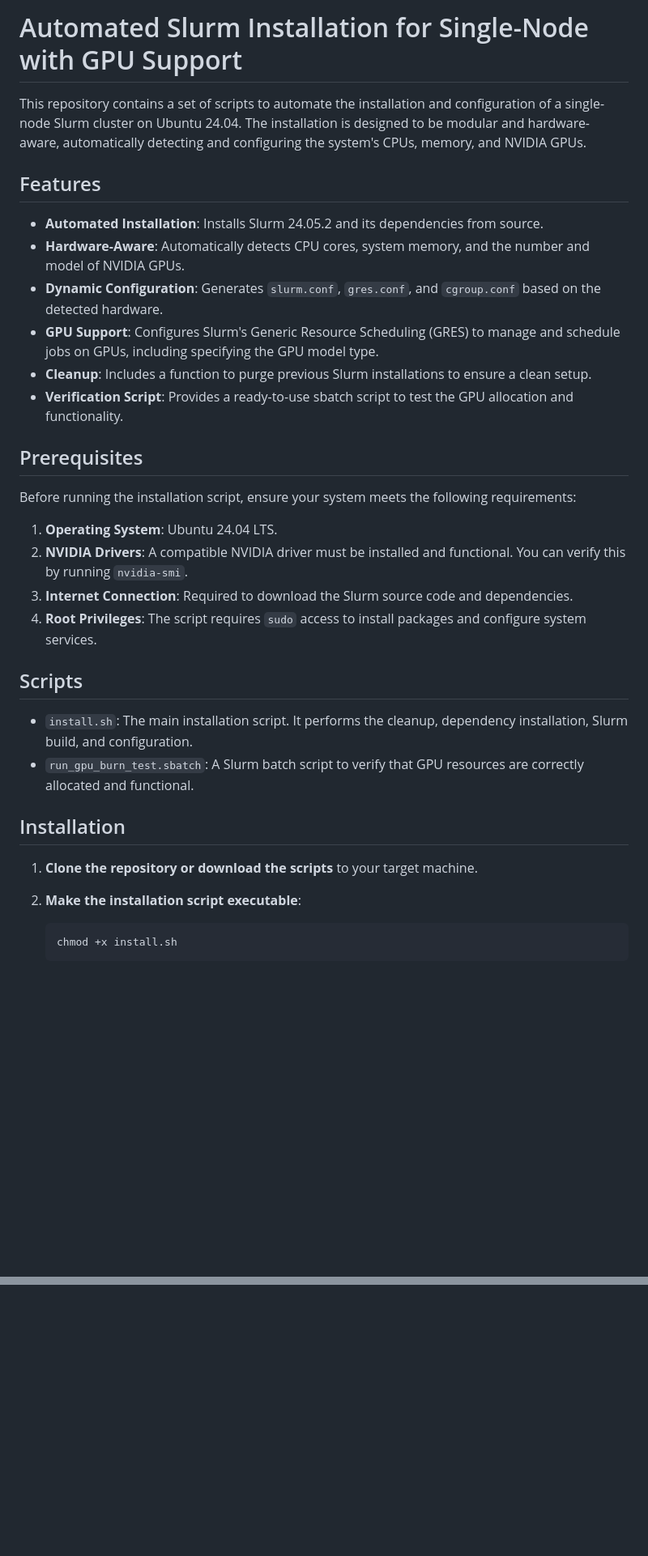
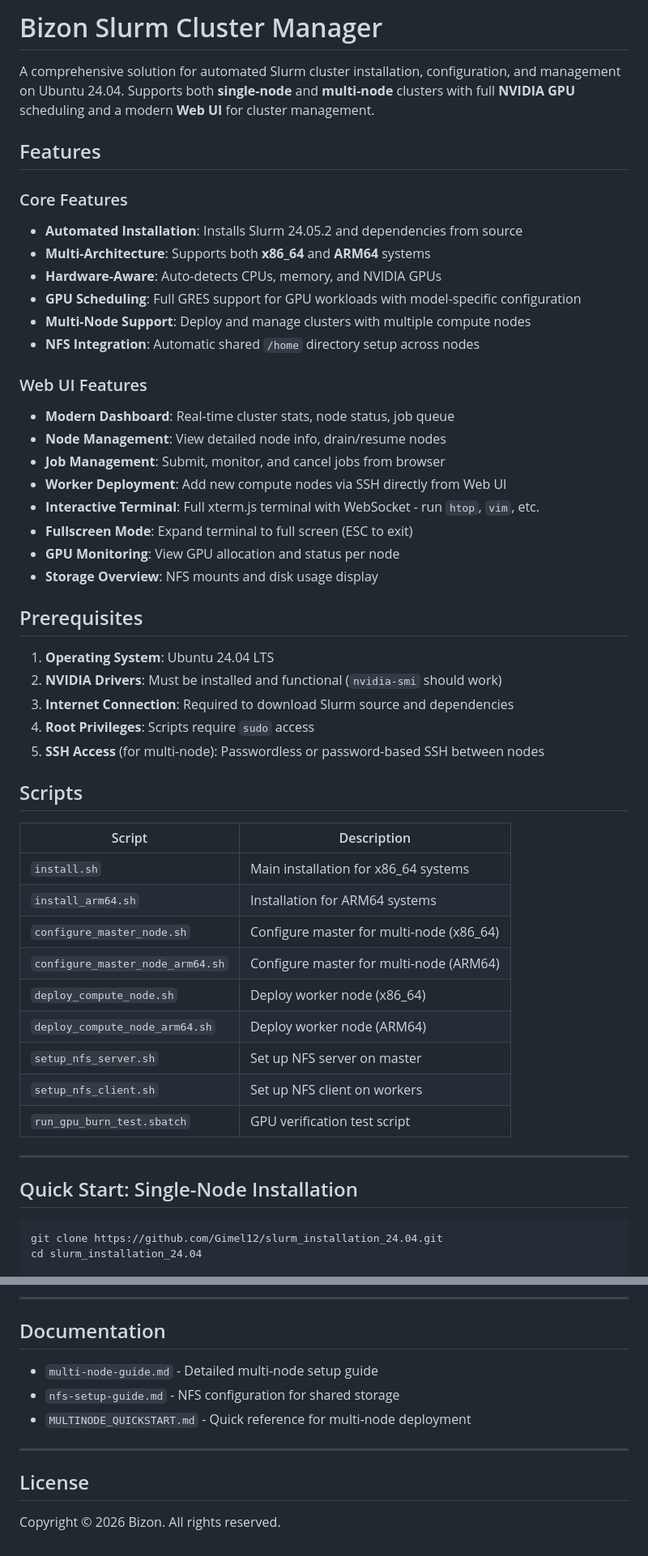
Before and after one commit to Gimel12/slurm_installation_24.04, a Markdown page: README.md, 2 parts joined by grey strips. Shown at 81% size. Drawn GitHub-style; blank space fills up the shorter version.

````diff
--- a/README.md
+++ b/README.md
@@ -1,36 +1,54 @@
-# Automated Slurm Installation for Single-Node with GPU Support
+# Bizon Slurm Cluster Manager
 
-This repository contains a set of scripts to automate the installation and configuration of a single-node Slurm cluster on Ubuntu 24.04. The installation is designed to be modular and hardware-aware, automatically detecting and configuring the system's CPUs, memory, and NVIDIA GPUs.
+A comprehensive solution for automated Slurm cluster installation, configuration, and management on Ubuntu 24.04. Supports both **single-node** and **multi-node** clusters with full **NVIDIA GPU** scheduling and a modern **Web UI** for cluster management.
 
 ## Features
 
-- **Automated Installation**: Installs Slurm 24.05.2 and its dependencies from source.
-- **Hardware-Aware**: Automatically detects CPU cores, system memory, and the number and model of NVIDIA GPUs.
-- **Dynamic Configuration**: Generates `slurm.conf`, `gres.conf`, and `cgroup.conf` based on the detected hardware.
-- **GPU Support**: Configures Slurm's Generic Resource Scheduling (GRES) to manage and schedule jobs on GPUs, including specifying the GPU model type.
-- **Cleanup**: Includes a function to purge previous Slurm installations to ensure a clean setup.
-- **Verification Script**: Provides a ready-to-use sbatch script to test the GPU allocation and functionality.
+### Core Features
+- **Automated Installation**: Installs Slurm 24.05.2 and dependencies from source
+- **Multi-Architecture**: Supports both **x86_64** and **ARM64** systems
+- **Hardware-Aware**: Auto-detects CPUs, memory, and NVIDIA GPUs
+- **GPU Scheduling**: Full GRES support for GPU workloads with model-specific configuration
+- **Multi-Node Support**: Deploy and manage clusters with multiple compute nodes
+- **NFS Integration**: Automatic shared `/home` directory setup across nodes
+
+### Web UI Features
+- **Modern Dashboard**: Real-time cluster stats, node status, job queue
+- **Node Management**: View detailed node info, drain/resume nodes
+- **Job Management**: Submit, monitor, and cancel jobs from browser
+- **Worker Deployment**: Add new compute nodes via SSH directly from Web UI
+- **Interactive Terminal**: Full xterm.js terminal with WebSocket - run `htop`, `vim`, etc.
+- **Fullscreen Mode**: Expand terminal to full screen (ESC to exit)
+- **GPU Monitoring**: View GPU allocation and status per node
+- **Storage Overview**: NFS mounts and disk usage display
 
 ## Prerequisites
 
-Before running the installation script, ensure your system meets the following requirements:
-
-1.  **Operating System**: Ubuntu 24.04 LTS.
-2.  **NVIDIA Drivers**: A compatible NVIDIA driver must be installed and functional. You can verify this by running `nvidia-smi`.
-3.  **Internet Connection**: Required to download the Slurm source code and dependencies.
-4.  **Root Privileges**: The script requires `sudo` access to install packages and configure system services.
+1. **Operating System**: Ubuntu 24.04 LTS
+2. **NVIDIA Drivers**: Must be installed and functional (`nvidia-smi` should work)
+3. **Internet Connection**: Required to download Slurm source and dependencies
+4. **Root Privileges**: Scripts require `sudo` access
+5. **SSH Access** (for multi-node): Passwordless or password-based SSH between nodes
 
 ## Scripts
 
-- `install.sh`: The main installation script. It performs the cleanup, dependency installation, Slurm build, and configuration.
-- `run_gpu_burn_test.sbatch`: A Slurm batch script to verify that GPU resources are correctly allocated and functional.
+| Script | Description |
+|--------|-------------|
+| `install.sh` | Main installation for x86_64 systems |
+| `install_arm64.sh` | Installation for ARM64 systems |
+| `configure_master_node.sh` | Configure master for multi-node (x86_64) |
+| `configure_master_node_arm64.sh` | Configure master for multi-node (ARM64) |
+| `deploy_compute_node.sh` | Deploy worker node (x86_64) |
+| `deploy_compute_node_arm64.sh` | Deploy worker node (ARM64) |
+| `setup_nfs_server.sh` | Set up NFS server on master |
+| `setup_nfs_client.sh` | Set up NFS client on workers |
+| `run_gpu_burn_test.sbatch` | GPU verification test script |
 
-## Installation
+---
 
-1.  **Clone the repository or download the scripts** to your target machine.
+## Quick Start: Single-Node Installation
 
-2.  **Make the installation script executable**:
-    ```bash
-    chmod +x install.sh
-    ```
+```bash
+git clone https://github.com/Gimel12/slurm_installation_24.04.git
+cd slurm_installation_24.04
 
@@ -104,0 +217,13 @@ This project includes a lightweight web interface built with Flask to provide an
+---
+
+## Documentation
+
+- `multi-node-guide.md` - Detailed multi-node setup guide
+- `nfs-setup-guide.md` - NFS configuration for shared storage
+- `MULTINODE_QUICKSTART.md` - Quick reference for multi-node deployment
+
+---
+
+## License
+
+Copyright © 2026 Bizon. All rights reserved.
````
Also changed, not shown: other parts of README.md (+117 -23 lines).
